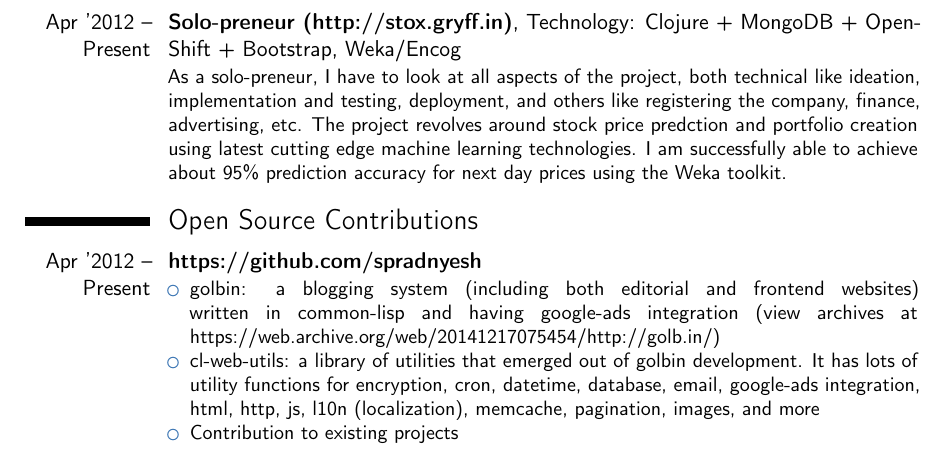
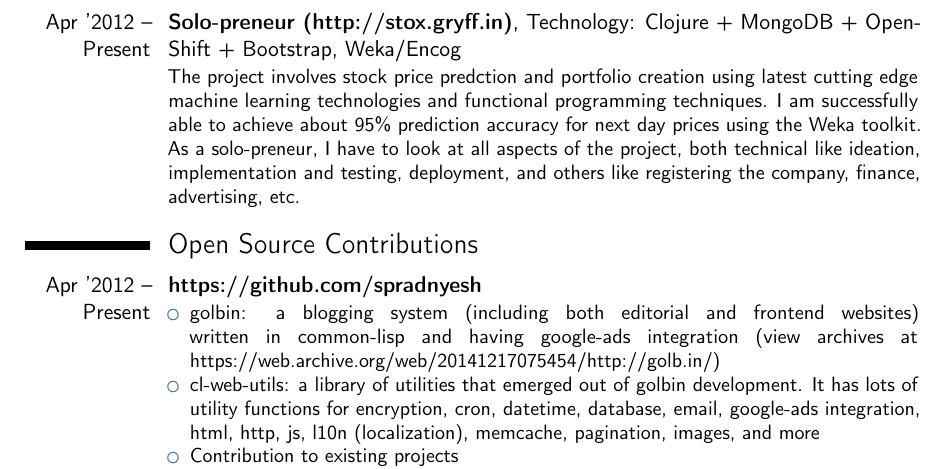
Before and after one commit to spradnyesh/resume, a LaTeX CV (Pradnyesh_Sawant.tex): part of page 2 of 3, cut so that both start at the same text. Compiled offline with pdfLaTeX.

Commit message:
sfrd @ 2016-01-01--01-02-53

```diff
--- a/Pradnyesh_Sawant.tex
+++ b/Pradnyesh_Sawant.tex
@@ -93,7 +93,7 @@ To build scalable and secure systems that are useful and/or entertaining to cust
 \section{Gryffin Software Development LLP (Mumbai, India)}
 \cventry {Apr '2012 -- Present}{Solo-preneur (http://stox.gryff.in)}{}
          {}{Technology: Clojure + MongoDB + OpenShift + Bootstrap, Weka/Encog}
-         {As a solo-preneur, I have to look at all aspects of the project, both technical like ideation, implementation and testing, deployment, and others like registering the company, finance, advertising, etc. The project revolves around stock price predction and portfolio creation using latest cutting edge machine learning technologies. I am successfully able to achieve about 95\% prediction accuracy for next day prices using the Weka toolkit.}
+         {The project involves stock price predction and portfolio creation using latest cutting edge machine learning technologies and functional programming techniques. I am successfully able to achieve about 95\% prediction accuracy for next day prices using the Weka toolkit. As a solo-preneur, I have to look at all aspects of the project, both technical like ideation, implementation and testing, deployment, and others like registering the company, finance, advertising, etc.}
 
 \section{Open Source Contributions}
 \cventry {Apr '2012 -- Present}{https://github.com/spradnyesh}{}{}{}
```
